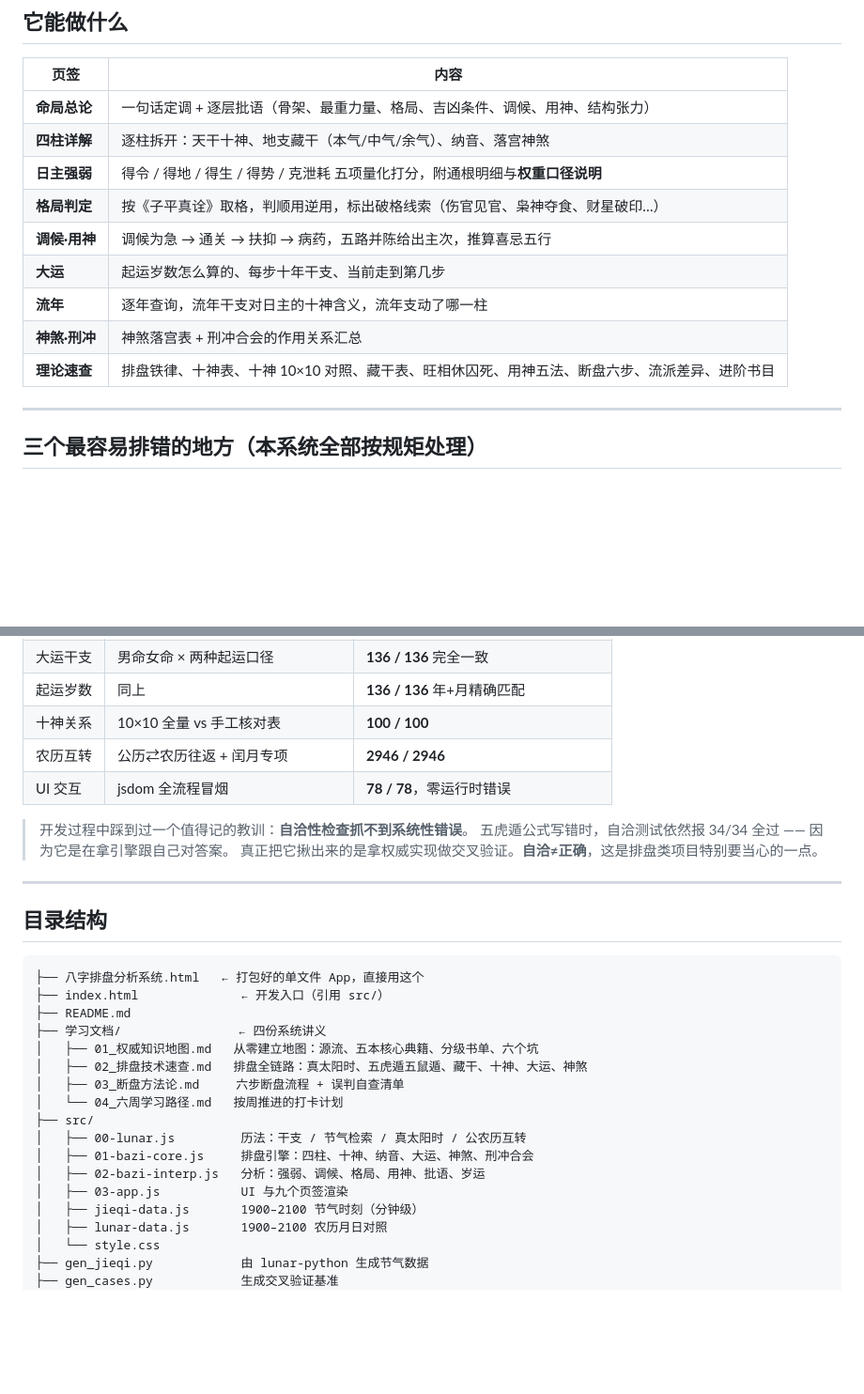
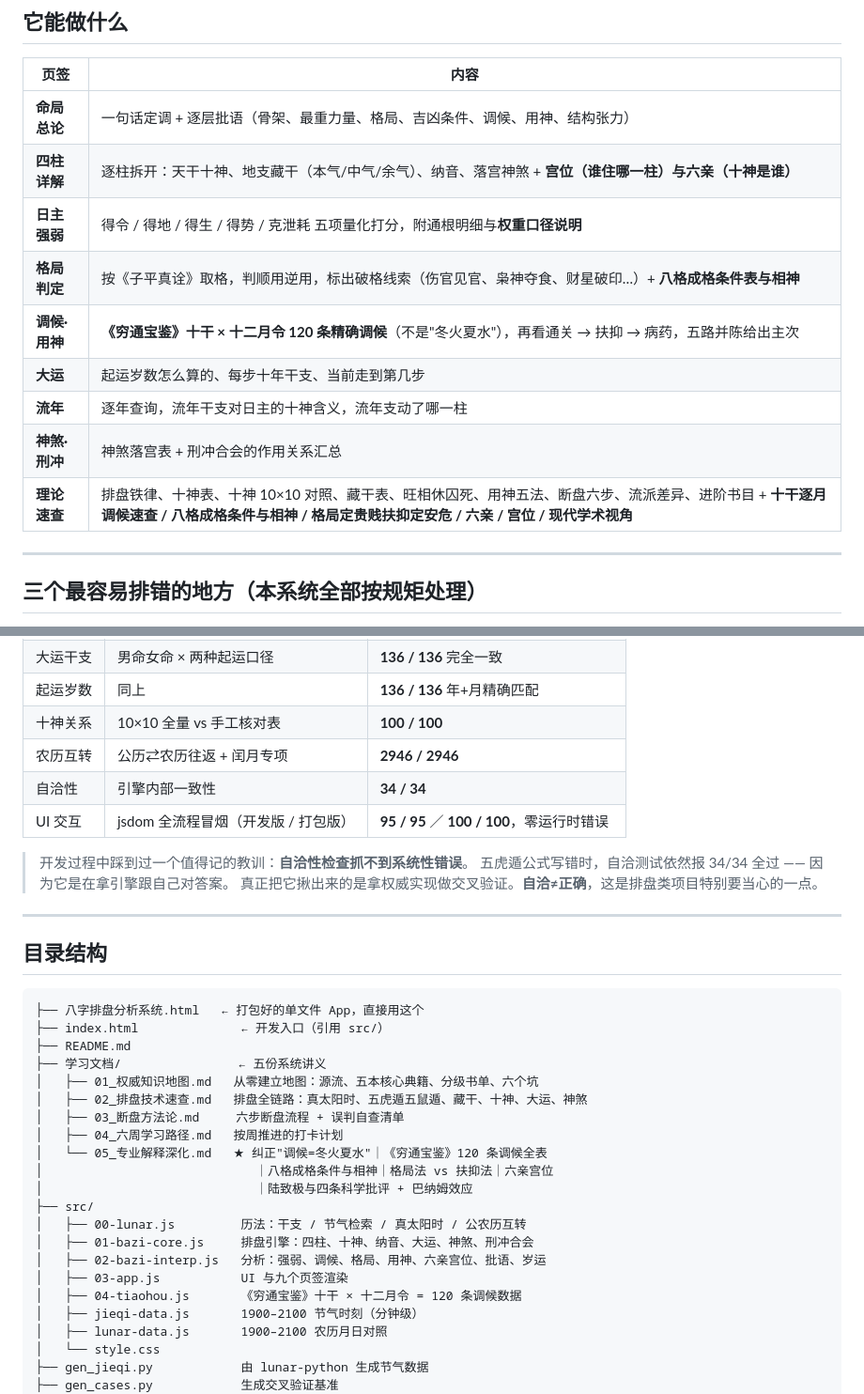
Before and after one commit to chenyirunshen/bazi, a Markdown page: README.md, 2 parts joined by grey strips. Shown at 94% size. Rendered like a GitHub page; blank space fills up the shorter version.

Commit message:
feat: 专业解释深化 —— 穷通宝鉴120条调候 + 六亲宫位 + 成格相神 + 现代学术视角
[README.md]

```diff
--- a/README.md
+++ b/README.md
@@ -21,14 +21,14 @@
 | 页签 | 内容 |
 |---|---|
 | **命局总论** | 一句话定调 + 逐层批语（骨架、最重力量、格局、吉凶条件、调候、用神、结构张力） |
-| **四柱详解** | 逐柱拆开：天干十神、地支藏干（本气/中气/余气）、纳音、落宫神煞 |
+| **四柱详解** | 逐柱拆开：天干十神、地支藏干（本气/中气/余气）、纳音、落宫神煞 + **宫位（谁住哪一柱）与六亲（十神是谁）** |
 | **日主强弱** | 得令 / 得地 / 得生 / 得势 / 克泄耗 五项量化打分，附通根明细与**权重口径说明** |
-| **格局判定** | 按《子平真诠》取格，判顺用逆用，标出破格线索（伤官见官、枭神夺食、财星破印…） |
-| **调候·用神** | 调候为急 → 通关 → 扶抑 → 病药，五路并陈给出主次，推算喜忌五行 |
+| **格局判定** | 按《子平真诠》取格，判顺用逆用，标出破格线索（伤官见官、枭神夺食、财星破印…）+ **八格成格条件表与相神** |
+| **调候·用神** | **《穷通宝鉴》十干 × 十二月令 120 条精确调候**（不是"冬火夏水"），再看通关 → 扶抑 → 病药，五路并陈给出主次 |
 | **大运** | 起运岁数怎么算的、每步十年干支、当前走到第几步 |
 | **流年** | 逐年查询，流年干支对日主的十神含义，流年支动了哪一柱 |
 | **神煞·刑冲** | 神煞落宫表 + 刑冲合会的作用关系汇总 |
-| **理论速查** | 排盘铁律、十神表、十神 10×10 对照、藏干表、旺相休囚死、用神五法、断盘六步、流派差异、进阶书目 |
+| **理论速查** | 排盘铁律、十神表、十神 10×10 对照、藏干表、旺相休囚死、用神五法、断盘六步、流派差异、进阶书目 + **十干逐月调候速查 / 八格成格条件与相神 / 格局定贵贱扶抑定安危 / 六亲 / 宫位 / 现代学术视角** |
 
 ---
 
@@ -84,7 +84,8 @@
 | 起运岁数 | 同上 | **136 / 136** 年+月精确匹配 |
 | 十神关系 | 10×10 全量 vs 手工核对表 | **100 / 100** |
 | 农历互转 | 公历⇄农历往返 + 闰月专项 | **2946 / 2946** |
-| UI 交互 | jsdom 全流程冒烟 | **78 / 78**，零运行时错误 |
+| 自洽性 | 引擎内部一致性 | **34 / 34** |
+| UI 交互 | jsdom 全流程冒烟（开发版 / 打包版） | **95 / 95** ／ **100 / 100**，零运行时错误 |
 
 > 开发过程中踩到过一个值得记的教训：**自洽性检查抓不到系统性错误**。
 > 五虎遁公式写错时，自洽测试依然报 34/34 全过 —— 因为它是在拿引擎跟自己对答案。
@@ -98,16 +99,20 @@
 ├── 八字排盘分析系统.html   ← 打包好的单文件 App，直接用这个
 ├── index.html              ← 开发入口（引用 src/）
 ├── README.md
-├── 学习文档/                ← 四份系统讲义
+├── 学习文档/                ← 五份系统讲义
 │   ├── 01_权威知识地图.md   从零建立地图：源流、五本核心典籍、分级书单、六个坑
 │   ├── 02_排盘技术速查.md   排盘全链路：真太阳时、五虎遁五鼠遁、藏干、十神、大运、神煞
 │   ├── 03_断盘方法论.md     六步断盘流程 + 误判自查清单
-│   └── 04_六周学习路径.md   按周推进的打卡计划
+│   ├── 04_六周学习路径.md   按周推进的打卡计划
+│   └── 05_专业解释深化.md   ★ 纠正"调候=冬火夏水"｜《穷通宝鉴》120 条调候全表
+│                             ｜八格成格条件与相神｜格局法 vs 扶抑法｜六亲宫位
+│                             ｜陆致极与四条科学批评 + 巴纳姆效应
 ├── src/
 │   ├── 00-lunar.js         历法：干支 / 节气检索 / 真太阳时 / 公农历互转
 │   ├── 01-bazi-core.js     排盘引擎：四柱、十神、纳音、大运、神煞、刑冲合会
-│   ├── 02-bazi-interp.js   分析：强弱、调候、格局、用神、批语、岁运
+│   ├── 02-bazi-interp.js   分析：强弱、调候、格局、用神、六亲宫位、批语、岁运
 │   ├── 03-app.js           UI 与九个页签渲染
+│   ├── 04-tiaohou.js       《穷通宝鉴》十干 × 十二月令 = 120 条调候数据
 │   ├── jieqi-data.js       1900–2100 节气时刻（分钟级）
 │   ├── lunar-data.js       1900–2100 农历月日对照
 │   └── style.css
```
